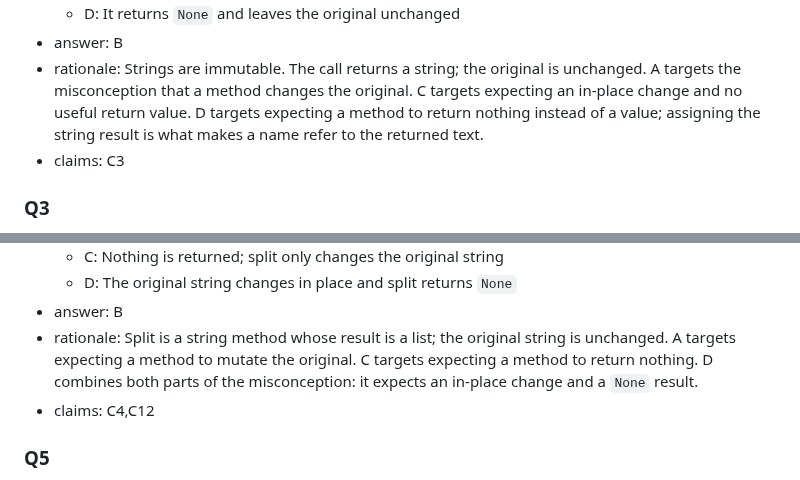
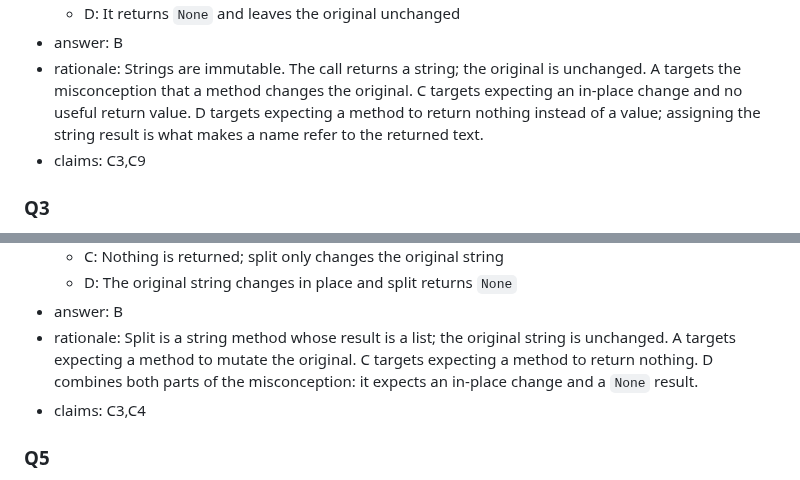
Before and after one commit to jeremy-evert/computer_science_1, a Markdown page: concepts/week-09-concept-1-objects-you-already-use.md, 2 parts joined by grey strips. GitHub-like rendering.

```diff
--- a/concepts/week-09-concept-1-objects-you-already-use.md
+++ b/concepts/week-09-concept-1-objects-you-already-use.md
@@ -299,7 +299,7 @@ claims: C3
   - D: It returns `None` and leaves the original unchanged
 - answer: B
 - rationale: Strings are immutable. The call returns a string; the original is unchanged. A targets the misconception that a method changes the original. C targets expecting an in-place change and no useful return value. D targets expecting a method to return nothing instead of a value; assigning the string result is what makes a name refer to the returned text.
-- claims: C3
+- claims: C3,C9
 
 ### Q3
 
@@ -323,7 +323,7 @@ claims: C3
   - D: The original string changes in place and split returns `None`
 - answer: B
 - rationale: Split is a string method whose result is a list; the original string is unchanged. A targets expecting a method to mutate the original. C targets expecting a method to return nothing. D combines both parts of the misconception: it expects an in-place change and a `None` result.
-- claims: C4,C12
+- claims: C3,C4
 
 ### Q5
 
```
Also changed, not shown: other parts of concepts/week-09-concept-1-objects-you-already-use.md (+12 -12 lines).
